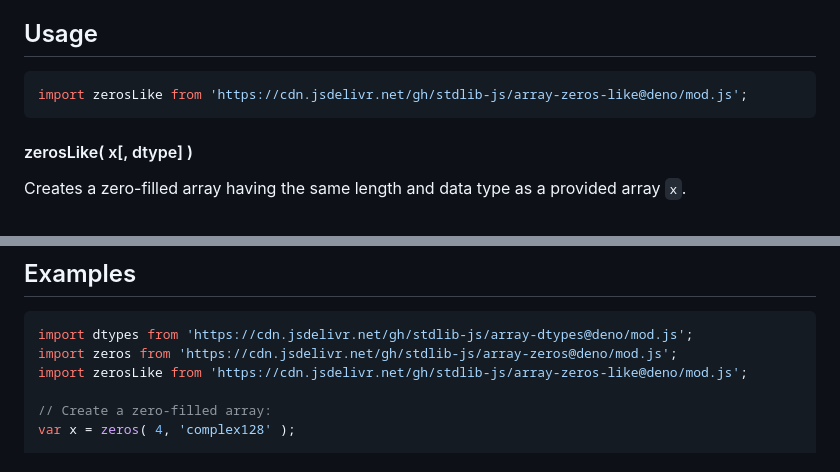
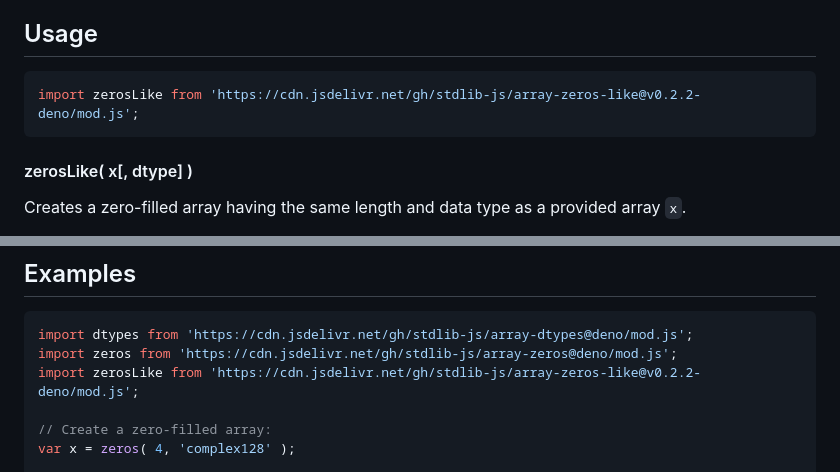
Before and after one commit to stdlib-js/array-zeros-like, a Markdown page: README.md, 2 parts joined by grey strips. GitHub-like rendering.

Commit message:
Update README.md for Deno bundle v0.2.2

````diff
--- a/README.md
+++ b/README.md
@@ -52,7 +52,7 @@ limitations under the License.
 ## Usage
 
 ```javascript
-import zerosLike from 'https://cdn.jsdelivr.net/gh/stdlib-js/array-zeros-like@deno/mod.js';
+import zerosLike from 'https://cdn.jsdelivr.net/gh/stdlib-js/array-zeros-like@v0.2.2-deno/mod.js';
 ```
 
 #### zerosLike( x\[, dtype] )
@@ -113,7 +113,7 @@ var arr = zerosLike( x, 'int32' );
 ```javascript
 import dtypes from 'https://cdn.jsdelivr.net/gh/stdlib-js/array-dtypes@deno/mod.js';
 import zeros from 'https://cdn.jsdelivr.net/gh/stdlib-js/array-zeros@deno/mod.js';
-import zerosLike from 'https://cdn.jsdelivr.net/gh/stdlib-js/array-zeros-like@deno/mod.js';
+import zerosLike from 'https://cdn.jsdelivr.net/gh/stdlib-js/array-zeros-like@v0.2.2-deno/mod.js';
 
 // Create a zero-filled array:
 var x = zeros( 4, 'complex128' );
````
